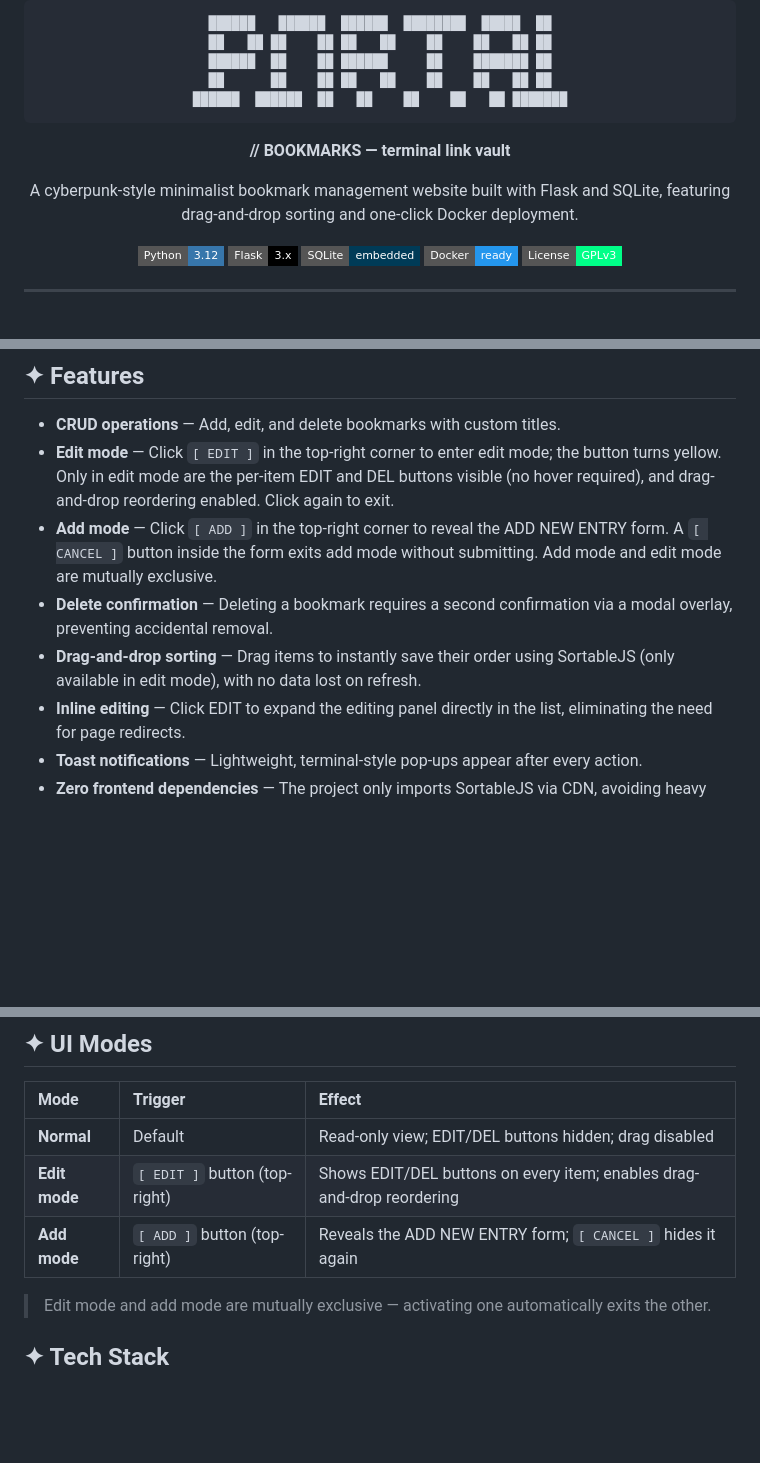
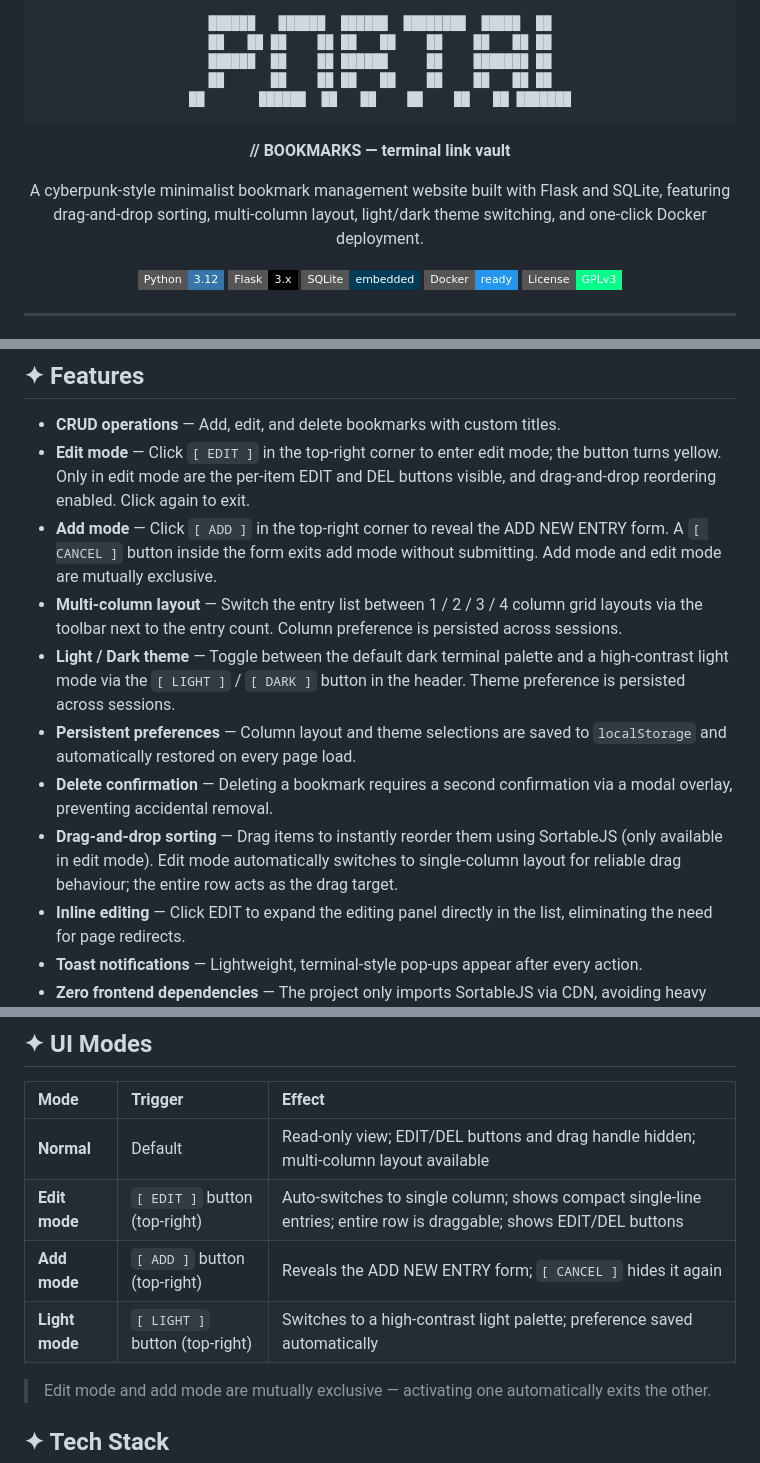
Before and after one commit to Evlos/portal, a Markdown page: README.md, 3 parts joined by grey strips. GitHub-like rendering; badges without logos; blank space fills up the shorter version.

Commit message:
[#] README.md

````diff
--- a/README.md
+++ b/README.md
@@ -5,12 +5,12 @@
 ██   ██ ██    ██ ██   ██    ██    ██   ██ ██
 ██████  ██    ██ ██████     ██    ███████ ██
 ██      ██    ██ ██   ██    ██    ██   ██ ██
-██████  ██████  ██   ██    ██    ██   ██ ███████
+██       ██████  ██   ██    ██    ██   ██ ███████
 ```
 
 **// BOOKMARKS — terminal link vault**
 
-A cyberpunk-style minimalist bookmark management website built with Flask and SQLite, featuring drag-and-drop sorting and one-click Docker deployment.
+A cyberpunk-style minimalist bookmark management website built with Flask and SQLite, featuring drag-and-drop sorting, multi-column layout, light/dark theme switching, and one-click Docker deployment.
 
 [![Python](https://img.shields.io/badge/Python-3.12-3776AB?style=flat-square&logo=python&logoColor=white)](https://python.org)
 [![Flask](https://img.shields.io/badge/Flask-3.x-000000?style=flat-square&logo=flask)](https://flask.palletsprojects.com)
@@ -34,10 +34,13 @@ A cyberpunk-style minimalist bookmark management website built with Flask and SQ
 ## ✦ Features
 
 - **CRUD operations** — Add, edit, and delete bookmarks with custom titles.
-- **Edit mode** — Click `[ EDIT ]` in the top-right corner to enter edit mode; the button turns yellow. Only in edit mode are the per-item EDIT and DEL buttons visible (no hover required), and drag-and-drop reordering enabled. Click again to exit.
+- **Edit mode** — Click `[ EDIT ]` in the top-right corner to enter edit mode; the button turns yellow. Only in edit mode are the per-item EDIT and DEL buttons visible, and drag-and-drop reordering enabled. Click again to exit.
 - **Add mode** — Click `[ ADD ]` in the top-right corner to reveal the ADD NEW ENTRY form. A `[ CANCEL ]` button inside the form exits add mode without submitting. Add mode and edit mode are mutually exclusive.
+- **Multi-column layout** — Switch the entry list between 1 / 2 / 3 / 4 column grid layouts via the toolbar next to the entry count. Column preference is persisted across sessions.
+- **Light / Dark theme** — Toggle between the default dark terminal palette and a high-contrast light mode via the `[ LIGHT ]` / `[ DARK ]` button in the header. Theme preference is persisted across sessions.
+- **Persistent preferences** — Column layout and theme selections are saved to `localStorage` and automatically restored on every page load.
 - **Delete confirmation** — Deleting a bookmark requires a second confirmation via a modal overlay, preventing accidental removal.
-- **Drag-and-drop sorting** — Drag items to instantly save their order using SortableJS (only available in edit mode), with no data lost on refresh.
+- **Drag-and-drop sorting** — Drag items to instantly reorder them using SortableJS (only available in edit mode). Edit mode automatically switches to single-column layout for reliable drag behaviour; the entire row acts as the drag target.
 - **Inline editing** — Click EDIT to expand the editing panel directly in the list, eliminating the need for page redirects.
 - **Toast notifications** — Lightweight, terminal-style pop-ups appear after every action.
 - **Zero frontend dependencies** — The project only imports SortableJS via CDN, avoiding heavy frontend frameworks.
@@ -50,9 +53,10 @@ A cyberpunk-style minimalist bookmark management website built with Flask and SQ
 
 | Mode | Trigger | Effect |
 | :-- | :-- | :-- |
-| **Normal** | Default | Read-only view; EDIT/DEL buttons hidden; drag disabled |
-| **Edit mode** | `[ EDIT ]` button (top-right) | Shows EDIT/DEL buttons on every item; enables drag-and-drop reordering |
+| **Normal** | Default | Read-only view; EDIT/DEL buttons and drag handle hidden; multi-column layout available |
+| **Edit mode** | `[ EDIT ]` button (top-right) | Auto-switches to single column; shows compact single-line entries; entire row is draggable; shows EDIT/DEL buttons |
 | **Add mode** | `[ ADD ]` button (top-right) | Reveals the ADD NEW ENTRY form; `[ CANCEL ]` hides it again |
+| **Light mode** | `[ LIGHT ]` button (top-right) | Switches to a high-contrast light palette; preference saved automatically |
 
 > Edit mode and add mode are mutually exclusive — activating one automatically exits the other.
 
````
Also changed, not shown: other parts of README.md (+1 -0 lines).
